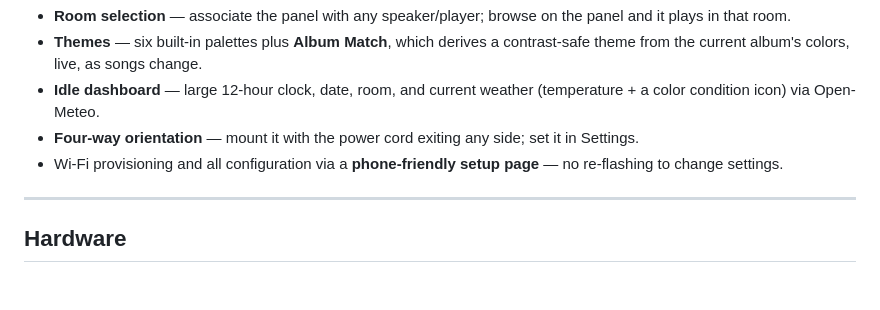
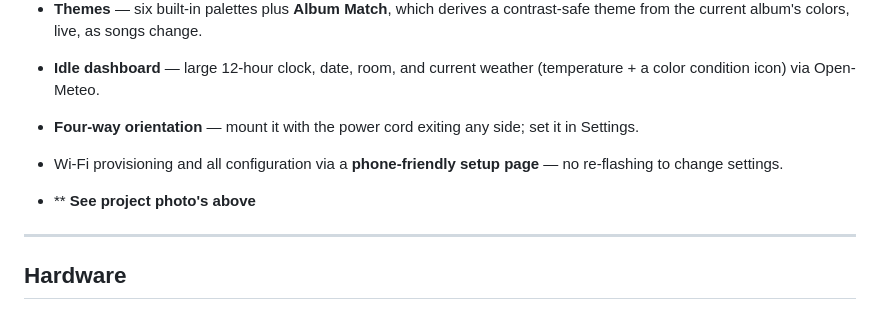
Before and after one commit to Boundzero/MusicPanel, a Markdown page: README.md, the part around the change. GitHub-like rendering; blank space fills up the shorter version.

```diff
--- a/README.md
+++ b/README.md
@@ -21,6 +21,7 @@ Please consider donating to helping support future updates and development of th
 - **Four-way orientation** — mount it with the power cord exiting any side; set it in Settings.
 - Wi-Fi provisioning and all configuration via a **phone-friendly setup page** — no re-flashing to change settings.
 
+- ** **See project photo's above**
 ---
 
 ## Hardware
```
